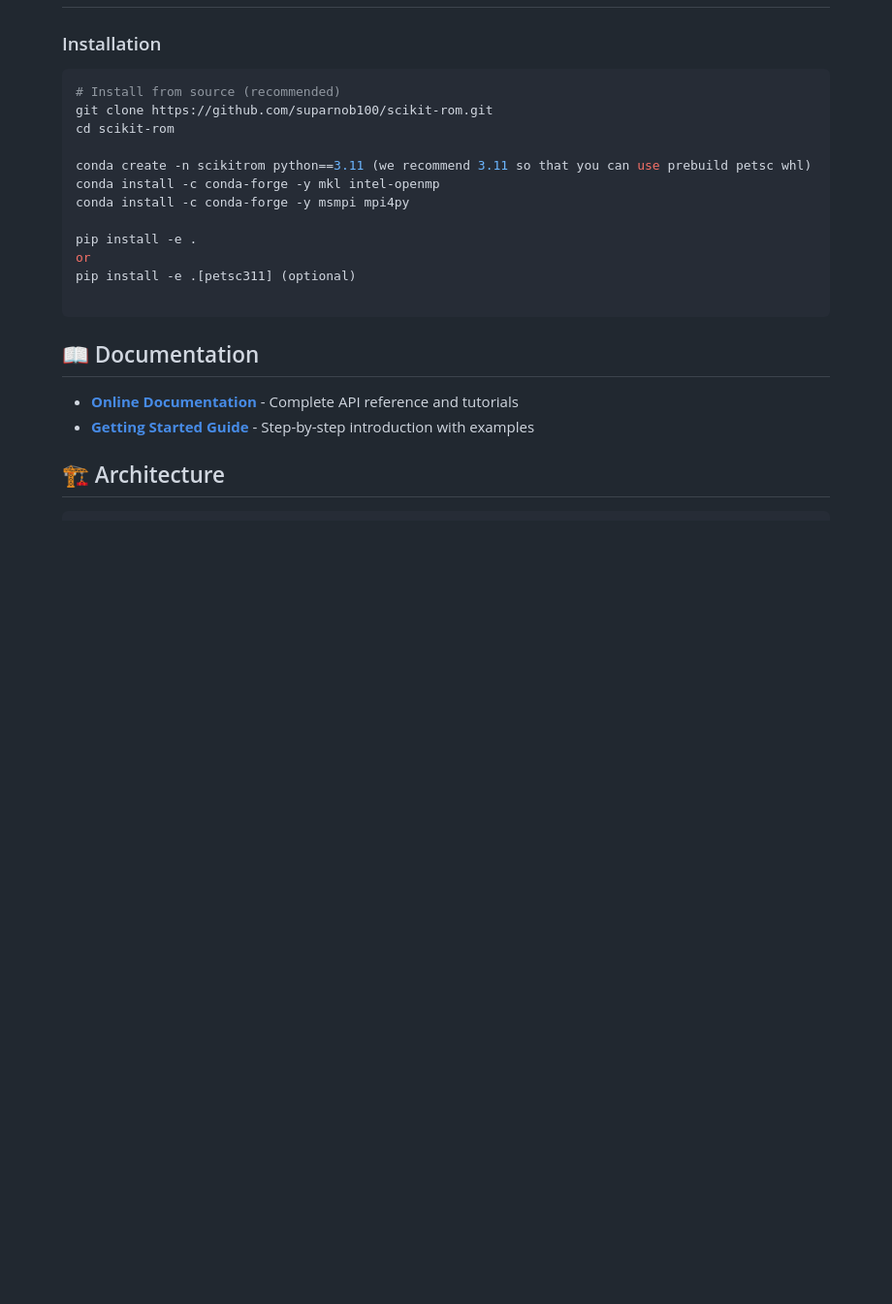
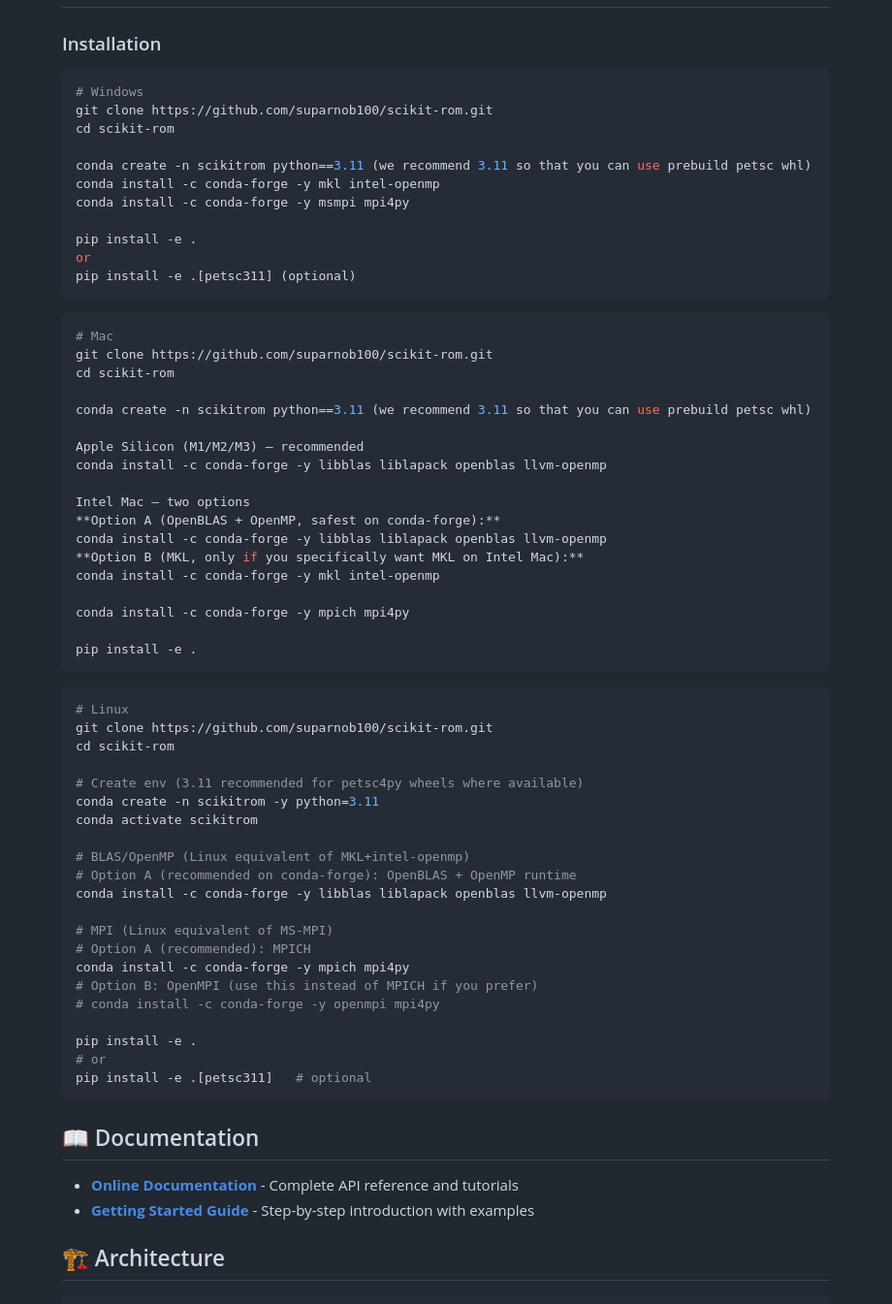
Before and after one commit to suparnob100/SCIKIT-ROM, a Markdown page: README.md, the part around the change. Shown at 97% size. Drawn GitHub-style; blank space fills up the shorter version.

Commit message:
updated rm

````diff
--- a/README.md
+++ b/README.md
@@ -16,7 +16,7 @@ A comprehensive Python library Built on scikit-fem to perform projection-based m
 ### Installation
 
 ```bash
-# Install from source (recommended)
+# Windows
 git clone https://github.com/suparnob100/scikit-rom.git
 cd scikit-rom
 
@@ -27,8 +27,53 @@ conda install -c conda-forge -y msmpi mpi4py
 pip install -e .
 or
 pip install -e .[petsc311] (optional)
+```
 
+```bash
+# Mac
+git clone https://github.com/suparnob100/scikit-rom.git
+cd scikit-rom
+
+conda create -n scikitrom python==3.11 (we recommend 3.11 so that you can use prebuild petsc whl)
+
+Apple Silicon (M1/M2/M3) — recommended
+conda install -c conda-forge -y libblas liblapack openblas llvm-openmp
+
+Intel Mac — two options
+**Option A (OpenBLAS + OpenMP, safest on conda-forge):**
+conda install -c conda-forge -y libblas liblapack openblas llvm-openmp
+**Option B (MKL, only if you specifically want MKL on Intel Mac):**
+conda install -c conda-forge -y mkl intel-openmp
+
+conda install -c conda-forge -y mpich mpi4py
+
+pip install -e .
 ```
+
+```bash
+# Linux
+git clone https://github.com/suparnob100/scikit-rom.git
+cd scikit-rom
+
+# Create env (3.11 recommended for petsc4py wheels where available)
+conda create -n scikitrom -y python=3.11
+conda activate scikitrom
+
+# BLAS/OpenMP (Linux equivalent of MKL+intel-openmp)
+# Option A (recommended on conda-forge): OpenBLAS + OpenMP runtime
+conda install -c conda-forge -y libblas liblapack openblas llvm-openmp
+
+# MPI (Linux equivalent of MS-MPI)
+# Option A (recommended): MPICH
+conda install -c conda-forge -y mpich mpi4py
+# Option B: OpenMPI (use this instead of MPICH if you prefer)
+# conda install -c conda-forge -y openmpi mpi4py
+
+pip install -e .
+# or
+pip install -e .[petsc311]   # optional
+```
+
 
 ## 📖 Documentation
 
````
